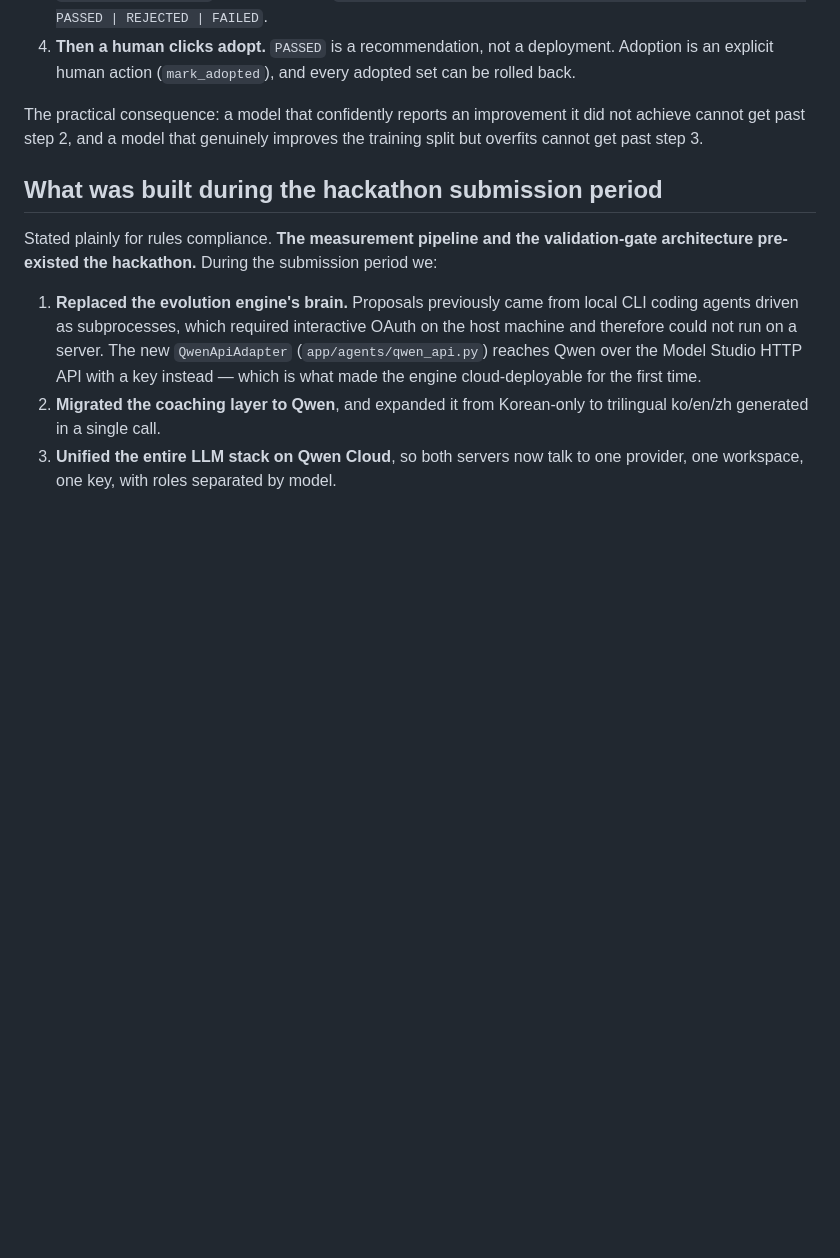
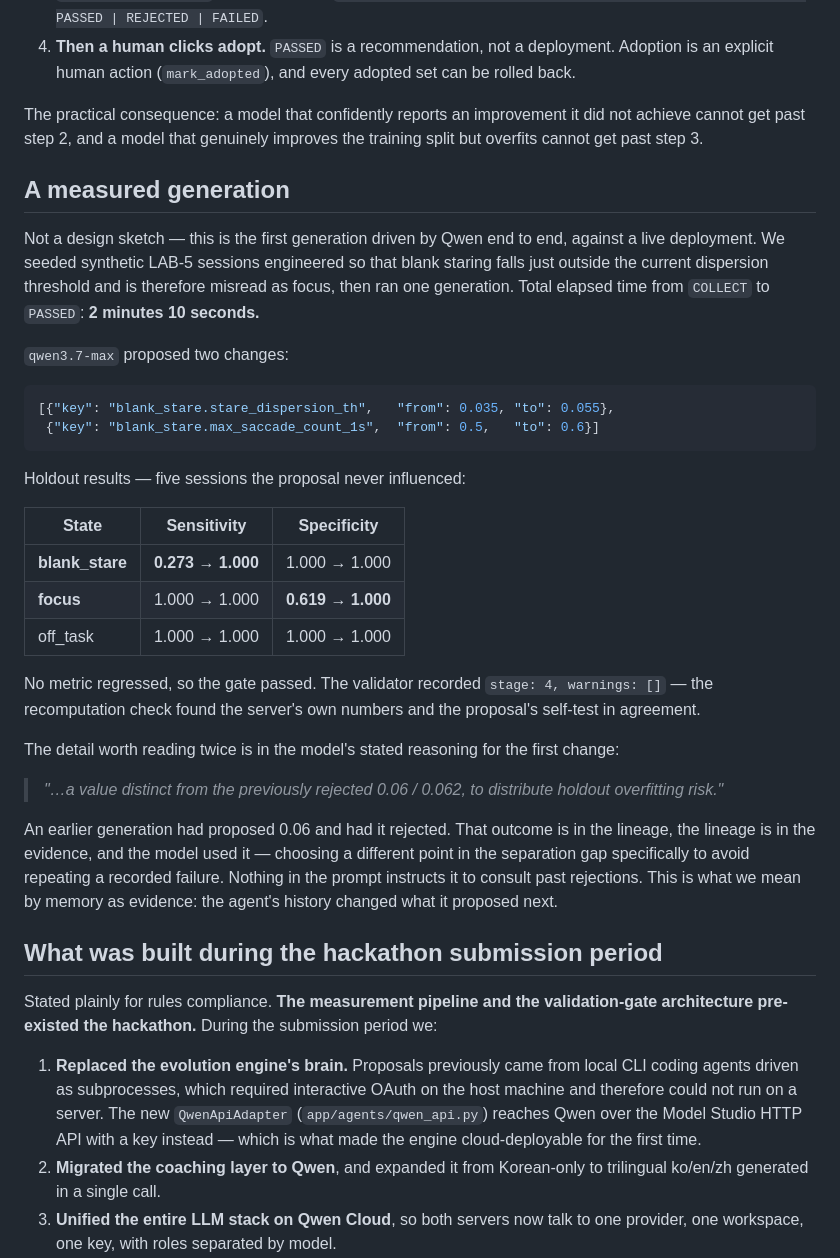
Before and after one commit to S-O-A-TECH/concentration-cube-cloud, a Markdown page: README.md, the part around the change. Drawn GitHub-style; blank space fills up the shorter version.

Commit message:
README: add the measured first Qwen-driven generation
Documents the actual run rather than only the design: holdout blank_stare
sensitivity 0.273 to 1.000 with no regressions, and the model's own reasoning
showing it avoided a value a previous generation had already failed with.

Co-Authored-By: Claude Opus 4.8 (1M context) <noreply@anthropic.com>

````diff
--- a/README.md
+++ b/README.md
@@ -70,6 +70,33 @@ Everything downstream is deterministic server code:
 
 The practical consequence: a model that confidently reports an improvement it did not achieve cannot get past step 2, and a model that genuinely improves the training split but overfits cannot get past step 3.
 
+## A measured generation
+
+Not a design sketch — this is the first generation driven by Qwen end to end, against a live deployment. We seeded synthetic LAB-5 sessions engineered so that blank staring falls just outside the current dispersion threshold and is therefore misread as focus, then ran one generation. Total elapsed time from `COLLECT` to `PASSED`: **2 minutes 10 seconds.**
+
+`qwen3.7-max` proposed two changes:
+
+```json
+[{"key": "blank_stare.stare_dispersion_th",   "from": 0.035, "to": 0.055},
+ {"key": "blank_stare.max_saccade_count_1s",  "from": 0.5,   "to": 0.6}]
+```
+
+Holdout results — five sessions the proposal never influenced:
+
+| State | Sensitivity | Specificity |
+|---|---|---|
+| **blank_stare** | **0.273 → 1.000** | 1.000 → 1.000 |
+| **focus** | 1.000 → 1.000 | **0.619 → 1.000** |
+| off_task | 1.000 → 1.000 | 1.000 → 1.000 |
+
+No metric regressed, so the gate passed. The validator recorded `stage: 4, warnings: []` — the recomputation check found the server's own numbers and the proposal's self-test in agreement.
+
+The detail worth reading twice is in the model's stated reasoning for the first change:
+
+> *"…a value distinct from the previously rejected 0.06 / 0.062, to distribute holdout overfitting risk."*
+
+An earlier generation had proposed 0.06 and had it rejected. That outcome is in the lineage, the lineage is in the evidence, and the model used it — choosing a different point in the separation gap specifically to avoid repeating a recorded failure. Nothing in the prompt instructs it to consult past rejections. This is what we mean by memory as evidence: the agent's history changed what it proposed next.
+
 ## What was built during the hackathon submission period
 
 Stated plainly for rules compliance. **The measurement pipeline and the validation-gate architecture pre-existed the hackathon.** During the submission period we:
````
